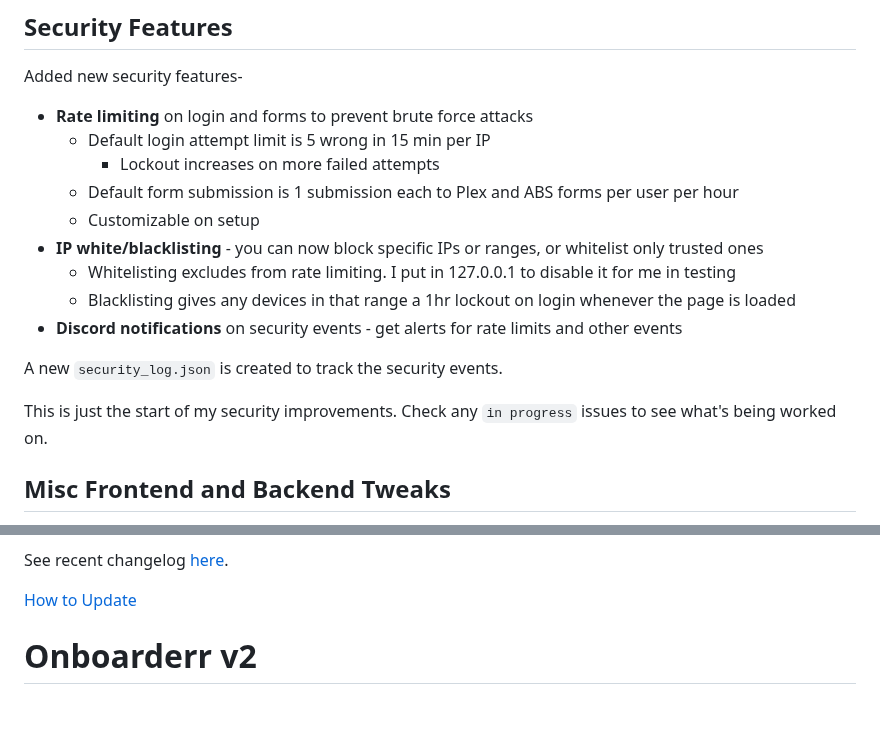
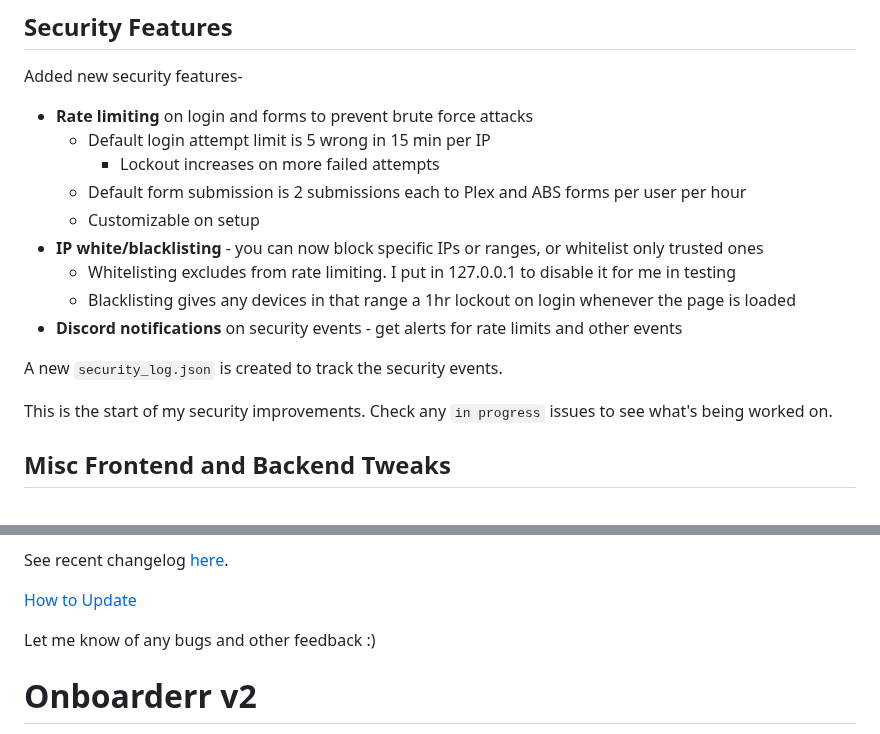
Before and after one commit to secretlycarl/onboarderr, a Markdown page: README.md, 2 parts joined by grey strips. Rendered like a GitHub page; blank space fills up the shorter version.

Commit message:
readme tweak

```diff
--- a/README.md
+++ b/README.md
@@ -10,7 +10,7 @@ Added new security features-
 - **Rate limiting** on login and forms to prevent brute force attacks
   - Default login attempt limit is 5 wrong in 15 min per IP
     - Lockout increases on more failed attempts
-  - Default form submission is 1 submission each to Plex and ABS forms per user per hour
+  - Default form submission is 2 submissions each to Plex and ABS forms per user per hour
   - Customizable on setup
 - **IP white/blacklisting** - you can now block specific IPs or ranges, or whitelist only trusted ones
   - Whitelisting excludes from rate limiting. I put in 127.0.0.1 to disable it for me in testing
@@ -19,7 +19,7 @@ Added new security features-
 
 A new `security_log.json` is created to track the security events.
 
-This is just the start of my security improvements. Check any `in progress` issues to see what's being worked on.
+This is the start of my security improvements. Check any `in progress` issues to see what's being worked on.
 
 ## Misc Frontend and Backend Tweaks
 - `/services` has a new 2 column layout, and a new "jump to:" panel to quickly jump to your desired section
@@ -35,8 +35,10 @@ This is just the start of my security improvements. Check any `in progress` issu
 
 See recent changelog [here](https://github.com/secretlycarl/onboarderr/pull/35).
 
+
 [How to Update](https://github.com/secretlycarl/onboarderr?tab=readme-ov-file#updates)
 
+Let me know of any bugs and other feedback :)
 
 # Onboarderr v2
 Onboarderr is a customizable onboarding site for a host's Plex and (optional) Audiobookshelf servers. It includes user instructions, server highlights, and an admin dashboard.
```
